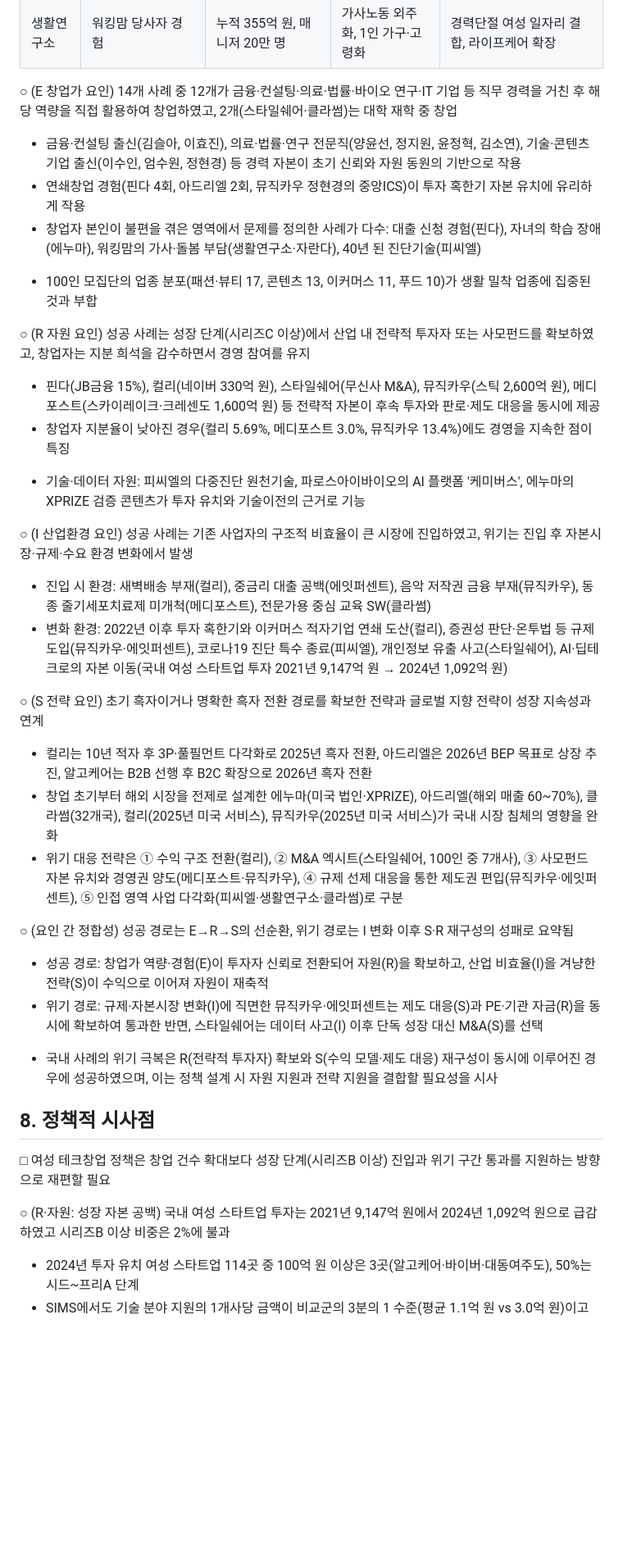
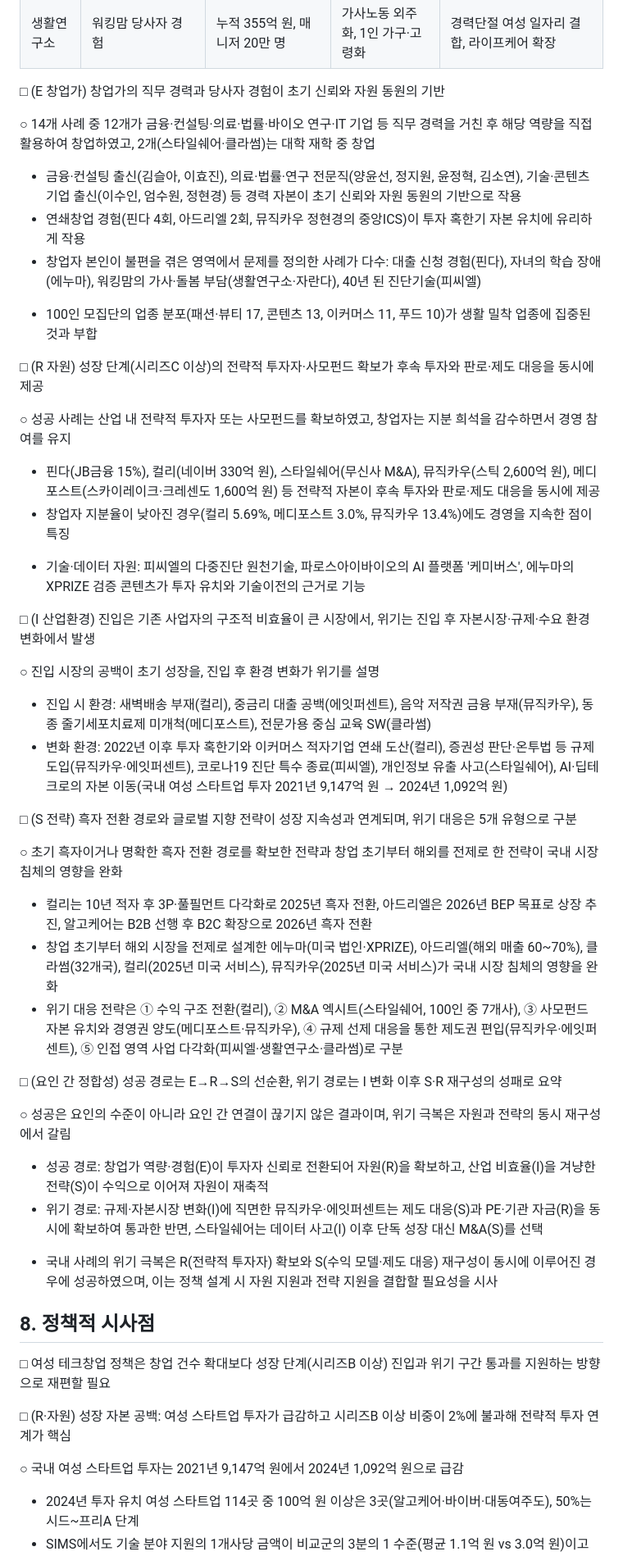
Before and after one commit to kosievalteam/kosi_evalteam, a Markdown page: 여성기업정책/여성창업테크기업_성공사례조사_SIMS반영.md, the part around one of its changes. Shown at 82% size. GitHub-like rendering; blank space fills up the shorter version.

```diff
--- a/여성기업정책/여성창업테크기업_성공사례조사_SIMS반영.md
+++ b/여성기업정책/여성창업테크기업_성공사례조사_SIMS반영.md
@@ -410,7 +437,9 @@ Oct 15, 2026 · @미정쓰
 | 클라썸 | KAIST 재학 중 창업 | 실리콘밸리 투자 포함 누적 225억 원 | 비대면 교육 확산, AI 전환 | B2B SaaS, 32개국 글로벌, HR 영역 확장 |
 | 생활연구소 | 워킹맘 당사자 경험 | 누적 355억 원, 매니저 20만 명 | 가사노동 외주화, 1인 가구·고령화 | 경력단절 여성 일자리 결합, 라이프케어 확장 |
 
-○ (E 창업가 요인) 14개 사례 중 12개가 금융·컨설팅·의료·법률·바이오 연구·IT 기업 등 직무 경력을 거친 후 해당 역량을 직접 활용하여 창업하였고, 2개(스타일쉐어·클라썸)는 대학 재학 중 창업
+□ (E 창업가) 창업가의 직무 경력과 당사자 경험이 초기 신뢰와 자원 동원의 기반
+
+○ 14개 사례 중 12개가 금융·컨설팅·의료·법률·바이오 연구·IT 기업 등 직무 경력을 거친 후 해당 역량을 직접 활용하여 창업하였고, 2개(스타일쉐어·클라썸)는 대학 재학 중 창업
 
 - 금융·컨설팅 출신(김슬아, 이효진), 의료·법률·연구 전문직(양윤선, 정지원, 윤정혁, 김소연), 기술·콘텐츠 기업 출신(이수인, 엄수원, 정현경) 등 경력 자본이 초기 신뢰와 자원 동원의 기반으로 작용
 - 연쇄창업 경험(핀다 4회, 아드리엘 2회, 뮤직카우 정현경의 중앙ICS)이 투자 혹한기 자본 유치에 유리하게 작용
@@ -418,25 +447,33 @@ Oct 15, 2026 · @미정쓰
 
 * 100인 모집단의 업종 분포(패션·뷰티 17, 콘텐츠 13, 이커머스 11, 푸드 10)가 생활 밀착 업종에 집중된 것과 부합
 
-○ (R 자원 요인) 성공 사례는 성장 단계(시리즈C 이상)에서 산업 내 전략적 투자자 또는 사모펀드를 확보하였고, 창업자는 지분 희석을 감수하면서 경영 참여를 유지
+□ (R 자원) 성장 단계(시리즈C 이상)의 전략적 투자자·사모펀드 확보가 후속 투자와 판로·제도 대응을 동시에 제공
+
+○ 성공 사례는 산업 내 전략적 투자자 또는 사모펀드를 확보하였고, 창업자는 지분 희석을 감수하면서 경영 참여를 유지
 
 - 핀다(JB금융 15%), 컬리(네이버 330억 원), 스타일쉐어(무신사 M&A), 뮤직카우(스틱 2,600억 원), 메디포스트(스카이레이크·크레센도 1,600억 원) 등 전략적 자본이 후속 투자와 판로·제도 대응을 동시에 제공
 - 창업자 지분율이 낮아진 경우(컬리 5.69%, 메디포스트 3.0%, 뮤직카우 13.4%)에도 경영을 지속한 점이 특징
 
 * 기술·데이터 자원: 피씨엘의 다중진단 원천기술, 파로스아이바이오의 AI 플랫폼 '케미버스', 에누마의 XPRIZE 검증 콘텐츠가 투자 유치와 기술이전의 근거로 기능
 
-○ (I 산업환경 요인) 성공 사례는 기존 사업자의 구조적 비효율이 큰 시장에 진입하였고, 위기는 진입 후 자본시장·규제·수요 환경 변화에서 발생
+□ (I 산업환경) 진입은 기존 사업자의 구조적 비효율이 큰 시장에서, 위기는 진입 후 자본시장·규제·수요 환경 변화에서 발생
+
+○ 진입 시장의 공백이 초기 성장을, 진입 후 환경 변화가 위기를 설명
 
 - 진입 시 환경: 새벽배송 부재(컬리), 중금리 대출 공백(에잇퍼센트), 음악 저작권 금융 부재(뮤직카우), 동종 줄기세포치료제 미개척(메디포스트), 전문가용 중심 교육 SW(클라썸)
 - 변화 환경: 2022년 이후 투자 혹한기와 이커머스 적자기업 연쇄 도산(컬리), 증권성 판단·온투법 등 규제 도입(뮤직카우·에잇퍼센트), 코로나19 진단 특수 종료(피씨엘), 개인정보 유출 사고(스타일쉐어), AI·딥테크로의 자본 이동(국내 여성 스타트업 투자 2021년 9,147억 원 → 2024년 1,092억 원)
 
-○ (S 전략 요인) 초기 흑자이거나 명확한 흑자 전환 경로를 확보한 전략과 글로벌 지향 전략이 성장 지속성과 연계
+□ (S 전략) 흑자 전환 경로와 글로벌 지향 전략이 성장 지속성과 연계되며, 위기 대응은 5개 유형으로 구분
+
+○ 초기 흑자이거나 명확한 흑자 전환 경로를 확보한 전략과 창업 초기부터 해외를 전제로 한 전략이 국내 시장 침체의 영향을 완화
 
 - 컬리는 10년 적자 후 3P·풀필먼트 다각화로 2025년 흑자 전환, 아드리엘은 2026년 BEP 목표로 상장 추진, 알고케어는 B2B 선행 후 B2C 확장으로 2026년 흑자 전환
 - 창업 초기부터 해외 시장을 전제로 설계한 에누마(미국 법인·XPRIZE), 아드리엘(해외 매출 60\~70%), 클라썸(32개국), 컬리(2025년 미국 서비스), 뮤직카우(2025년 미국 서비스)가 국내 시장 침체의 영향을 완화
 - 위기 대응 전략은 ① 수익 구조 전환(컬리), ② M&A 엑시트(스타일쉐어, 100인 중 7개사), ③ 사모펀드 자본 유치와 경영권 양도(메디포스트·뮤직카우), ④ 규제 선제 대응을 통한 제도권 편입(뮤직카우·에잇퍼센트), ⑤ 인접 영역 사업 다각화(피씨엘·생활연구소·클라썸)로 구분
 
-○ (요인 간 정합성) 성공 경로는 E→R→S의 선순환, 위기 경로는 I 변화 이후 S·R 재구성의 성패로 요약됨
+□ (요인 간 정합성) 성공 경로는 E→R→S의 선순환, 위기 경로는 I 변화 이후 S·R 재구성의 성패로 요약
+
+○ 성공은 요인의 수준이 아니라 요인 간 연결이 끊기지 않은 결과이며, 위기 극복은 자원과 전략의 동시 재구성에서 갈림
 
 - 성공 경로: 창업가 역량·경험(E)이 투자자 신뢰로 전환되어 자원(R)을 확보하고, 산업 비효율(I)을 겨냥한 전략(S)이 수익으로 이어져 자원이 재축적
 - 위기 경로: 규제·자본시장 변화(I)에 직면한 뮤직카우·에잇퍼센트는 제도 대응(S)과 PE·기관 자금(R)을 동시에 확보하여 통과한 반면, 스타일쉐어는 데이터 사고(I) 이후 단독 성장 대신 M&A(S)를 선택
@@ -447,7 +484,9 @@ Oct 15, 2026 · @미정쓰
 
 □ 여성 테크창업 정책은 창업 건수 확대보다 성장 단계(시리즈B 이상) 진입과 위기 구간 통과를 지원하는 방향으로 재편할 필요
 
-○ (R·자원: 성장 자본 공백) 국내 여성 스타트업 투자는 2021년 9,147억 원에서 2024년 1,092억 원으로 급감하였고 시리즈B 이상 비중은 2%에 불과
+□ (R·자원) 성장 자본 공백: 여성 스타트업 투자가 급감하고 시리즈B 이상 비중이 2%에 불과해 전략적 투자 연계가 핵심
+
+○ 국내 여성 스타트업 투자는 2021년 9,147억 원에서 2024년 1,092억 원으로 급감
 
 - 2024년 투자 유치 여성 스타트업 114곳 중 100억 원 이상은 3곳(알고케어·바이버·대동여주도), 50%는 시드\~프리A 단계
 - SIMS에서도 기술 분야 지원의 1개사당 금액이 비교군의 3분의 1 수준(평균 1.1억 원 vs 3.0억 원)이고 보증·융자도 평균 절반 수준으로, 정책자금 단계부터 '소액 다수' 구조
```
Also changed, not shown: other parts of 여성기업정책/여성창업테크기업_성공사례조사_SIMS반영.md (+96 -63 lines).
